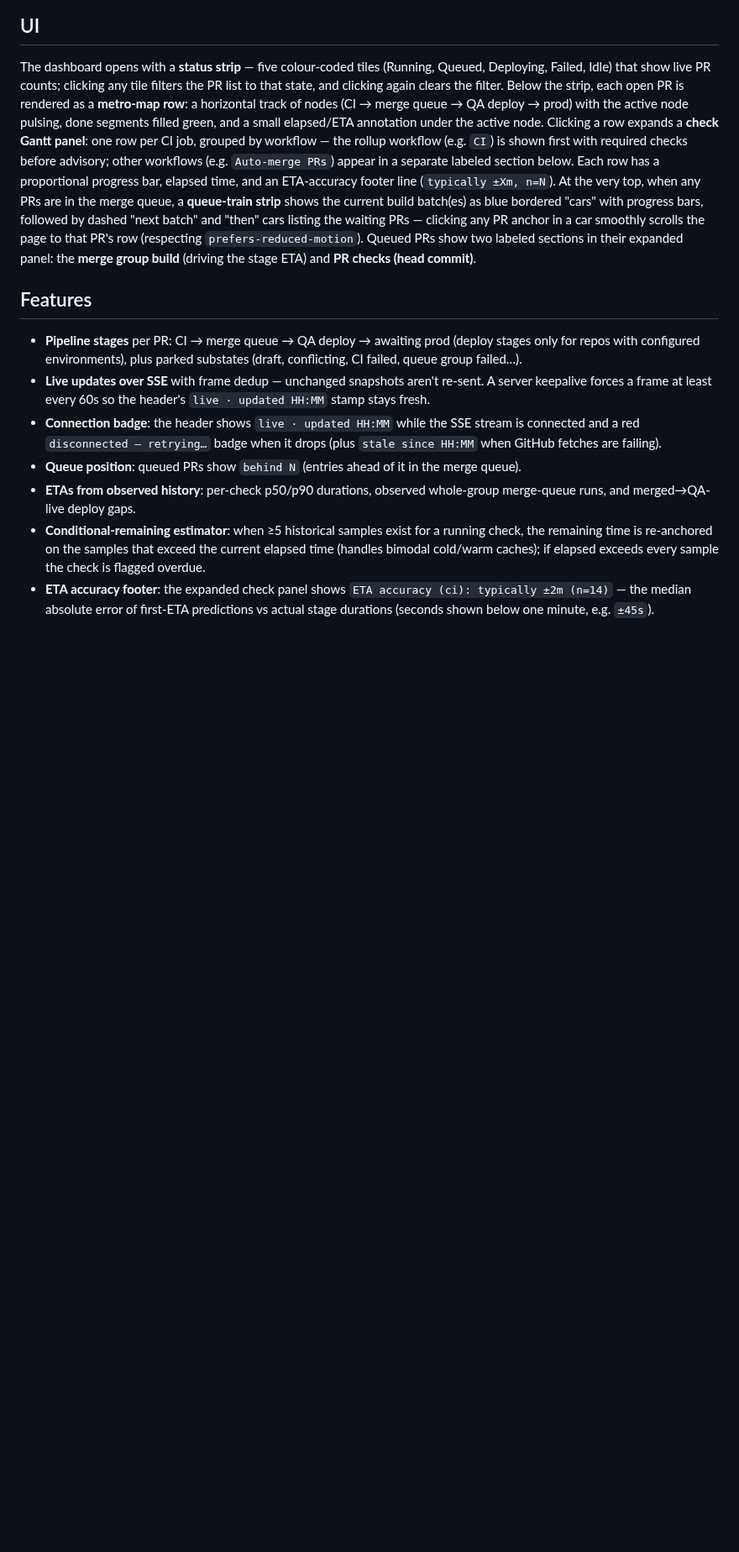
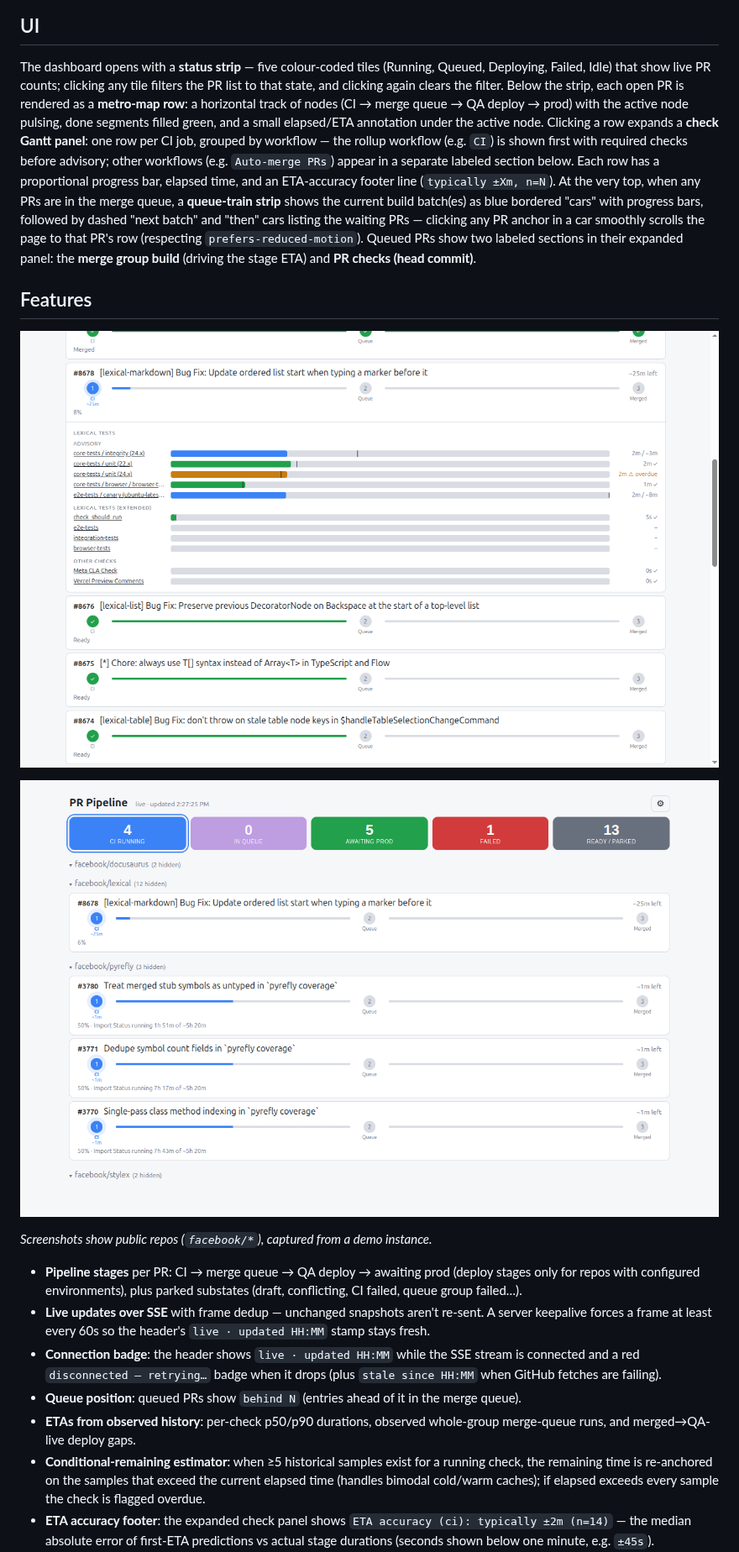
Before and after one commit to steiner385/plotroom, a Markdown page: README.md, the part around one of its changes. Shown at 84% size. Drawn GitHub-style; pictures changed too: .github/images/expanded.png (added), .github/images/running-filter.png (added); blank space fills up the shorter version.

Commit message:
docs: README screenshots (public-data demo instance)
Hero dashboard overview, expanded check-Gantt panel, and running-filter
view, captured from a temporary demo instance watching the public
facebook/* org — no private repository data.

Co-Authored-By: Claude Fable 5 <noreply@anthropic.com>

```diff
--- a/README.md
+++ b/README.md
@@ -8,6 +10,12 @@ CI/CD lifecycle stage, percent complete, and ETA — all in a single browser tab
 The dashboard opens with a **status strip** — five colour-coded tiles (Running, Queued, Deploying, Failed, Idle) that show live PR counts; clicking any tile filters the PR list to that state, and clicking again clears the filter. Below the strip, each open PR is rendered as a **metro-map row**: a horizontal track of nodes (CI → merge queue → QA deploy → prod) with the active node pulsing, done segments filled green, and a small elapsed/ETA annotation under the active node. Clicking a row expands a **check Gantt panel**: one row per CI job, grouped by workflow — the rollup workflow (e.g. `CI`) is shown first with required checks before advisory; other workflows (e.g. `Auto-merge PRs`) appear in a separate labeled section below. Each row has a proportional progress bar, elapsed time, and an ETA-accuracy footer line (`typically ±Xm, n=N`). At the very top, when any PRs are in the merge queue, a **queue-train strip** shows the current build batch(es) as blue bordered "cars" with progress bars, followed by dashed "next batch" and "then" cars listing the waiting PRs — clicking any PR anchor in a car smoothly scrolls the page to that PR's row (respecting `prefers-reduced-motion`). Queued PRs show two labeled sections in their expanded panel: the **merge group build** (driving the stage ETA) and **PR checks (head commit)**.
 
 ## Features
+
+![Expanded PR row: per-check Gantt with running progress bars, elapsed time, and ETAs](.github/images/expanded.png)
+
+![Status-strip filter: clicking the Running tile narrows the list to PRs with CI in flight](.github/images/running-filter.png)
+
+*Screenshots show public repos (`facebook/*`), captured from a demo instance.*
 
 - **Pipeline stages** per PR: CI → merge queue → QA deploy → awaiting prod
   (deploy stages only for repos with configured environments), plus
```
Also changed, not shown: other parts of README.md (+2 -0 lines), .github/images/dashboard.png (added).
